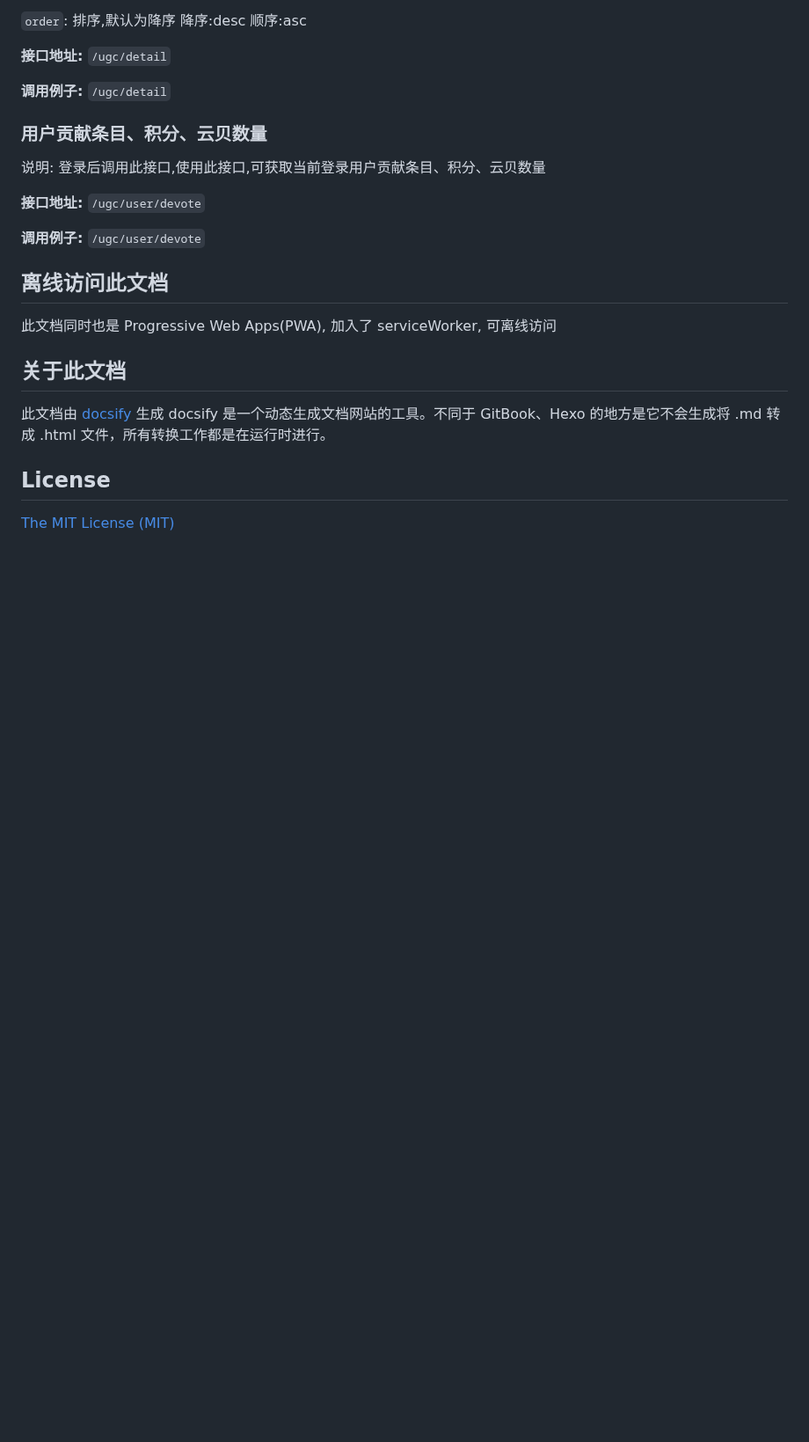
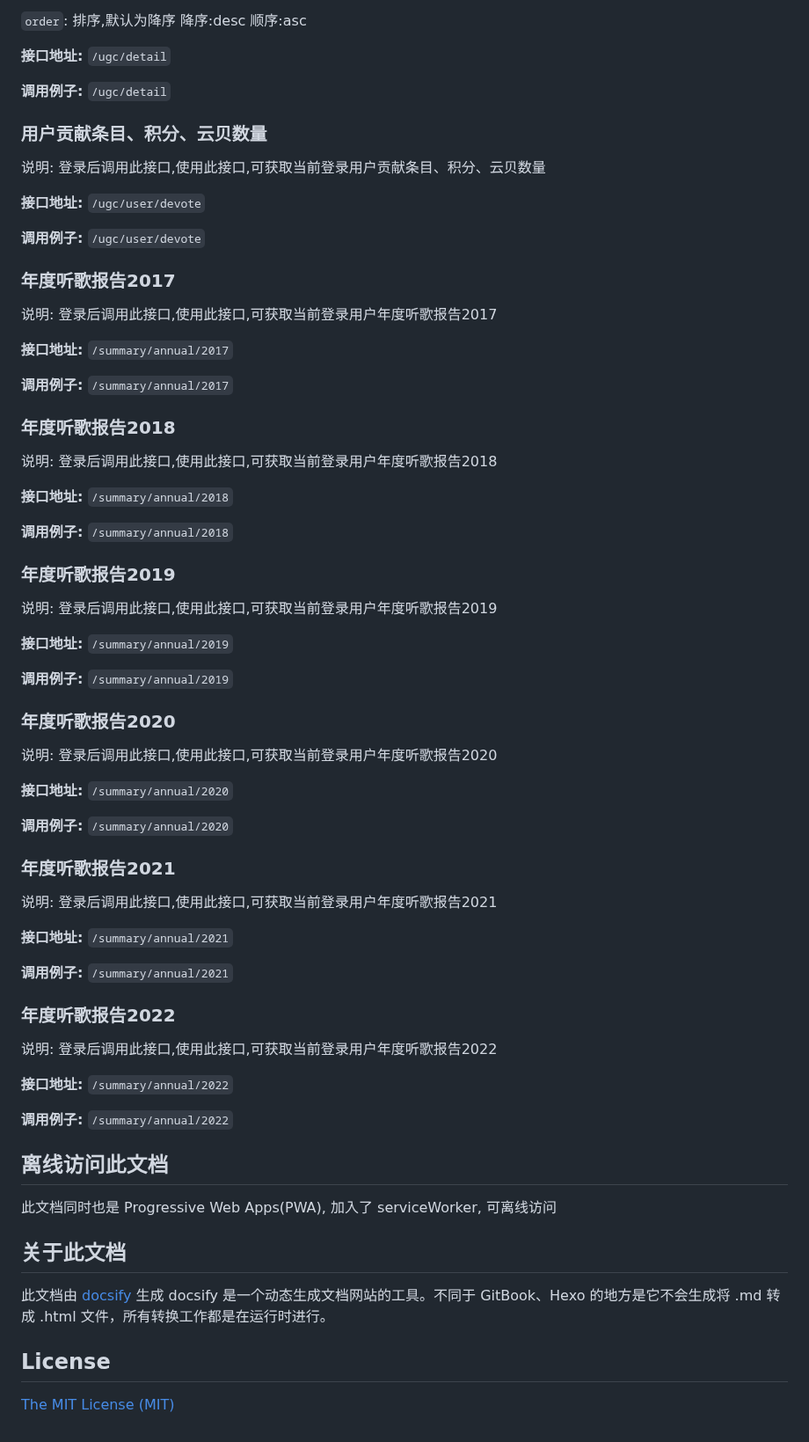
Before and after one commit to Sherlocksuper/university-practice, a Markdown page: NeteaseCloudMusicApi/docs/README.md, the part around one of its changes. Shown at 88% size. Drawn GitHub-style; blank space fills up the shorter version.

Commit message:
update: 更新文档

```diff
--- a/NeteaseCloudMusicApi/docs/README.md
+++ b/NeteaseCloudMusicApi/docs/README.md
@@ -4404,6 +4410,48 @@ qrCodeStatus:20,detailReason:0  验证成功qrCodeStatus:21,detailReason:0 二
 
 **调用例子:** `/ugc/user/devote`
 
+### 年度听歌报告2017
+说明: 登录后调用此接口,使用此接口,可获取当前登录用户年度听歌报告2017
+
+**接口地址:** `/summary/annual/2017`
+
+**调用例子:** `/summary/annual/2017`
+
+### 年度听歌报告2018
+说明: 登录后调用此接口,使用此接口,可获取当前登录用户年度听歌报告2018
+
+**接口地址:** `/summary/annual/2018`
+
+**调用例子:** `/summary/annual/2018`
+
+### 年度听歌报告2019
+说明: 登录后调用此接口,使用此接口,可获取当前登录用户年度听歌报告2019
+
+**接口地址:** `/summary/annual/2019`
+
+**调用例子:** `/summary/annual/2019`
+
+### 年度听歌报告2020
+说明: 登录后调用此接口,使用此接口,可获取当前登录用户年度听歌报告2020
+
+**接口地址:** `/summary/annual/2020`
+
+**调用例子:** `/summary/annual/2020`
+
+### 年度听歌报告2021
+说明: 登录后调用此接口,使用此接口,可获取当前登录用户年度听歌报告2021
+
+**接口地址:** `/summary/annual/2021`
+
+**调用例子:** `/summary/annual/2021`
+
+### 年度听歌报告2022
+说明: 登录后调用此接口,使用此接口,可获取当前登录用户年度听歌报告2022
+
+**接口地址:** `/summary/annual/2022`
+
+**调用例子:** `/summary/annual/2022`
+
 ## 离线访问此文档
 
 此文档同时也是 Progressive Web Apps(PWA), 加入了 serviceWorker, 可离线访问
```
Also changed, not shown: other parts of NeteaseCloudMusicApi/docs/README.md (+6 -0 lines).
